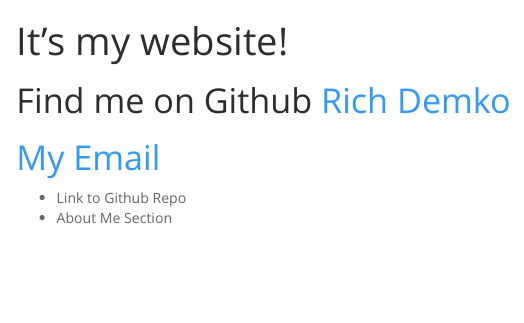
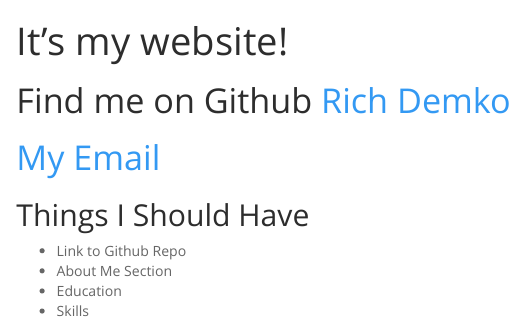
Before and after one commit to rdemko2332/rdemko2332.github.io, an R Markdown document (index.Rmd): the page in a window 1100 px wide, from its top. Rendered offline with R 4.5, knitr and Pandoc, with nearby package versions.

Commit message:
Added Links

```diff
--- a/index.Rmd
+++ b/index.Rmd
@@ -5,6 +5,8 @@
 
 # Find me on Github [Rich Demko](https://github.com/rdemko2332)
 # [My Email](mailto:rdemko32@gmail.com)
-
+## Things I Should Have
 + Link to Github Repo
 + About Me Section
++ Education
++ Skills
```
Also changed, not shown: index.html.
